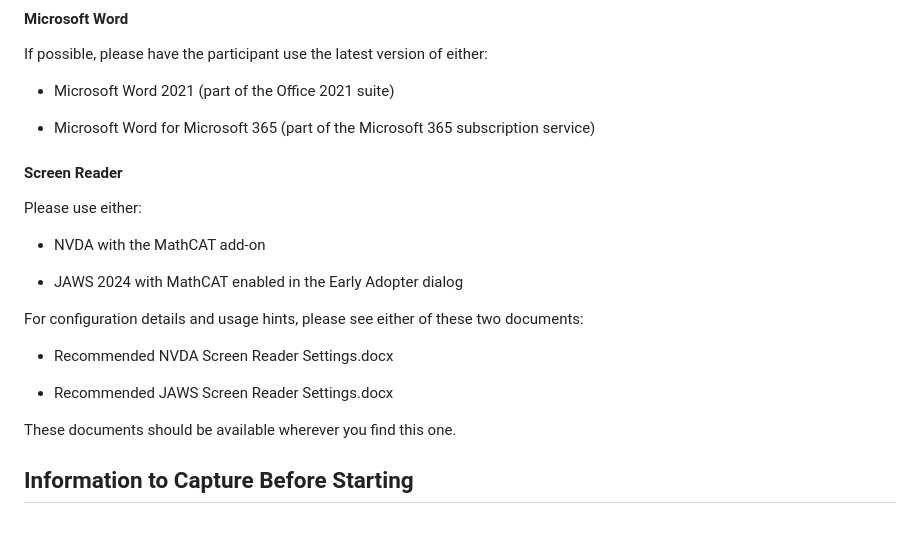
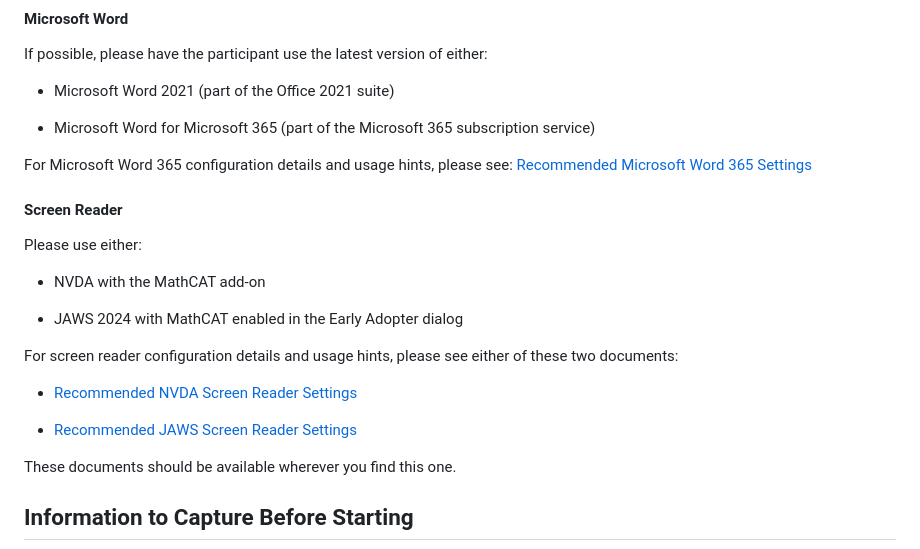
Before and after one commit to daisy/math-a11y, a Markdown page: docs/ms-math/ms_word_equation_editor_walkthrough_script.md, the part around the change. Rendered like a GitHub page; blank space fills up the shorter version.

```diff
--- a/docs/ms-math/ms_word_equation_editor_walkthrough_script.md
+++ b/docs/ms-math/ms_word_equation_editor_walkthrough_script.md
@@ -87,6 +87,9 @@ either:
 - Microsoft Word for Microsoft 365 (part of the Microsoft 365
   subscription service)
 
+For Microsoft Word 365 configuration details and usage hints, please see:
+[Recommended Microsoft Word 365 Settings](recommended_word_365_settings.md)
+
 #### Screen Reader
 
 Please use either:
@@ -95,12 +98,12 @@ Please use either:
 
 - JAWS 2024 with MathCAT enabled in the Early Adopter dialog
 
-For configuration details and usage hints, please see either of these
+For screen reader configuration details and usage hints, please see either of these
 two documents:
 
-- Recommended NVDA Screen Reader Settings.docx
+- [Recommended NVDA Screen Reader Settings](recommended_nvda_settings.md)
 
-- Recommended JAWS Screen Reader Settings.docx
+- [Recommended JAWS Screen Reader Settings](recommended_jaws_settings.md)
 
 These documents should be available wherever you find this one.
 
```
